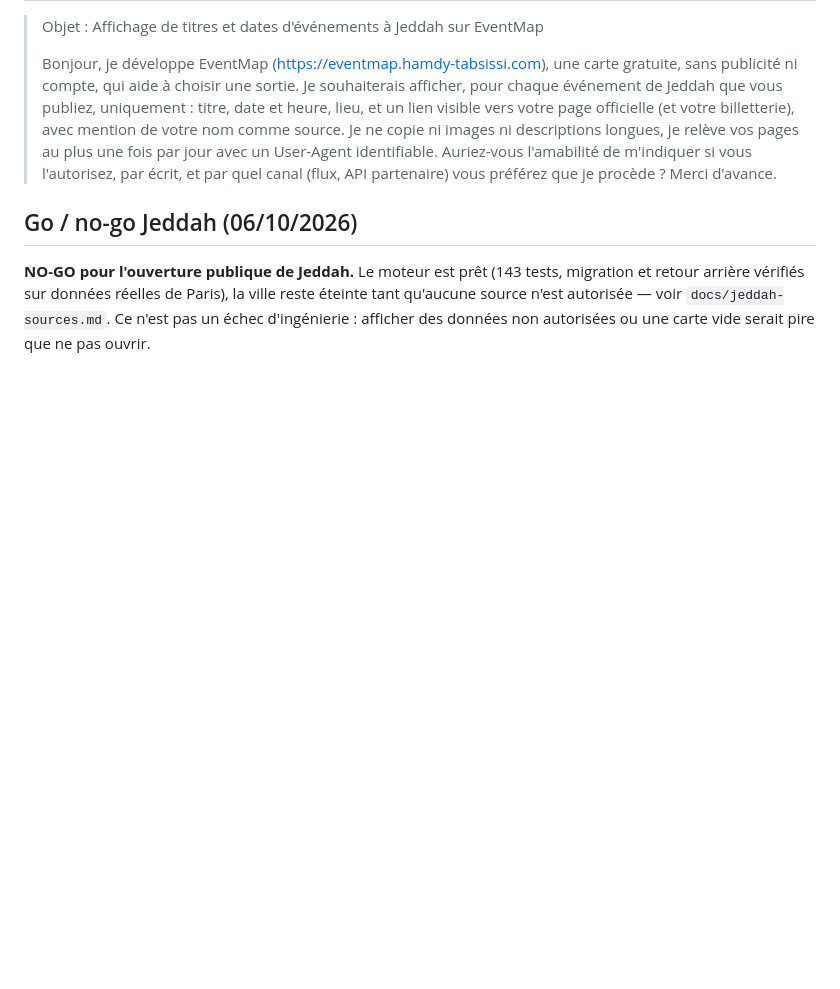
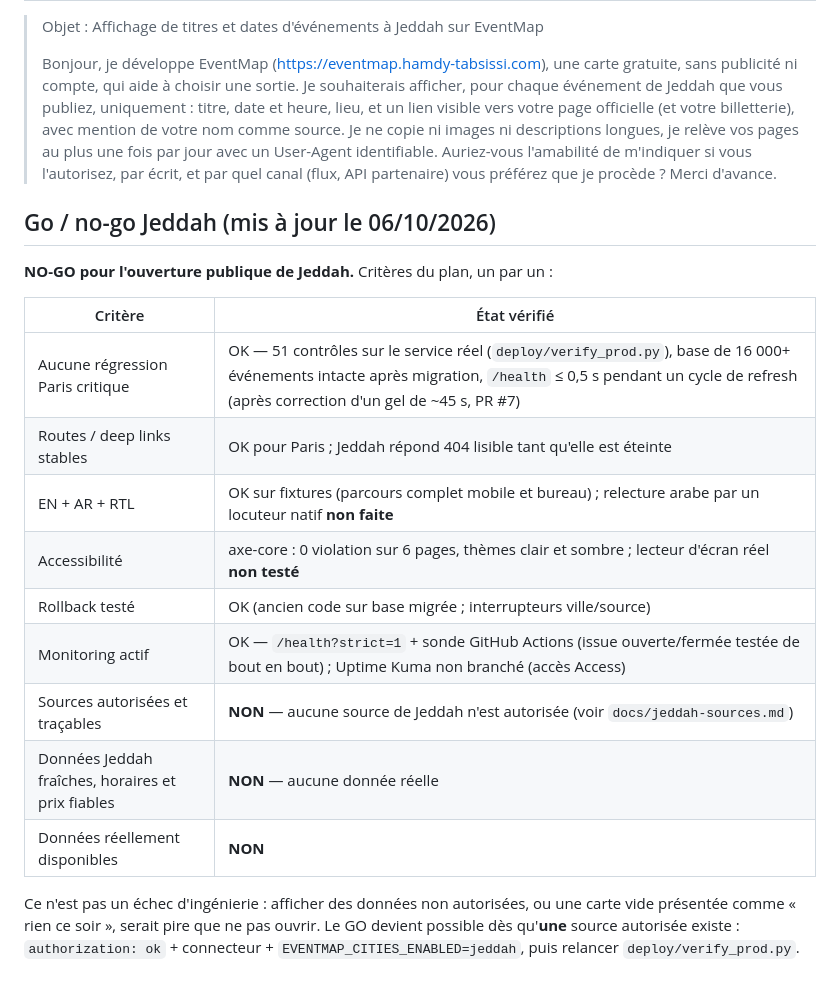
Before and after one commit to flemops/eventmap, a Markdown page: docs/multi-ville.md, the part around the change. Drawn GitHub-style; blank space fills up the shorter version.

Commit message:
Docs : réévaluation des sources de Jeddah (open data saoudien, iCal), go/no-go critère par critère

```diff
--- a/docs/multi-ville.md
+++ b/docs/multi-ville.md
@@ -155,9 +155,22 @@ Aucune ligne de Python n'est à modifier.
 > l'autorisez, par écrit, et par quel canal (flux, API partenaire) vous préférez que je procède ?
 > Merci d'avance.
 
-## Go / no-go Jeddah (06/10/2026)
+## Go / no-go Jeddah (mis à jour le 06/10/2026)
 
-**NO-GO pour l'ouverture publique de Jeddah.** Le moteur est prêt (143 tests, migration et retour
-arrière vérifiés sur données réelles de Paris), la ville reste éteinte tant qu'aucune source
-n'est autorisée — voir `docs/jeddah-sources.md`. Ce n'est pas un échec d'ingénierie : afficher
-des données non autorisées ou une carte vide serait pire que ne pas ouvrir.
+**NO-GO pour l'ouverture publique de Jeddah.** Critères du plan, un par un :
+
+| Critère | État vérifié |
+|---|---|
+| Aucune régression Paris critique | OK — 51 contrôles sur le service réel (`deploy/verify_prod.py`), base de 16 000+ événements intacte après migration, `/health` ≤ 0,5 s pendant un cycle de refresh (après correction d'un gel de ~45 s, PR #7) |
+| Routes / deep links stables | OK pour Paris ; Jeddah répond 404 lisible tant qu'elle est éteinte |
+| EN + AR + RTL | OK sur fixtures (parcours complet mobile et bureau) ; relecture arabe par un locuteur natif **non faite** |
+| Accessibilité | axe-core : 0 violation sur 6 pages, thèmes clair et sombre ; lecteur d'écran réel **non testé** |
+| Rollback testé | OK (ancien code sur base migrée ; interrupteurs ville/source) |
+| Monitoring actif | OK — `/health?strict=1` + sonde GitHub Actions (issue ouverte/fermée testée de bout en bout) ; Uptime Kuma non branché (accès Access) |
+| Sources autorisées et traçables | **NON** — aucune source de Jeddah n'est autorisée (voir `docs/jeddah-sources.md`) |
+| Données Jeddah fraîches, horaires et prix fiables | **NON** — aucune donnée réelle |
+| Données réellement disponibles | **NON** |
+
+Ce n'est pas un échec d'ingénierie : afficher des données non autorisées, ou une carte vide présentée comme
+« rien ce soir », serait pire que ne pas ouvrir. Le GO devient possible dès qu'**une** source autorisée existe :
+`authorization: ok` + connecteur + `EVENTMAP_CITIES_ENABLED=jeddah`, puis relancer `deploy/verify_prod.py`.
```
Also changed, not shown: docs/jeddah-sources.md (+3 -0 lines).
